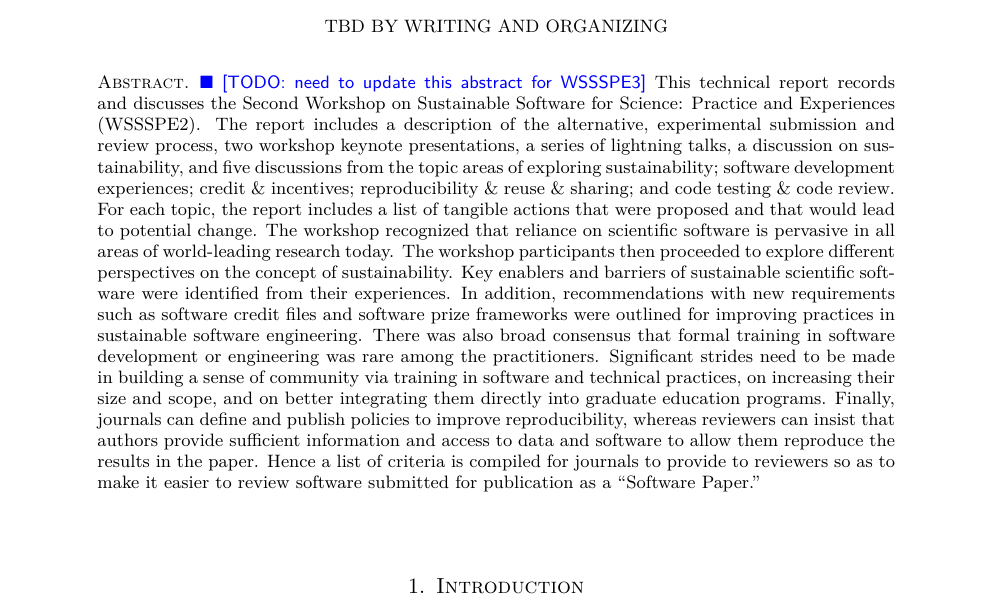
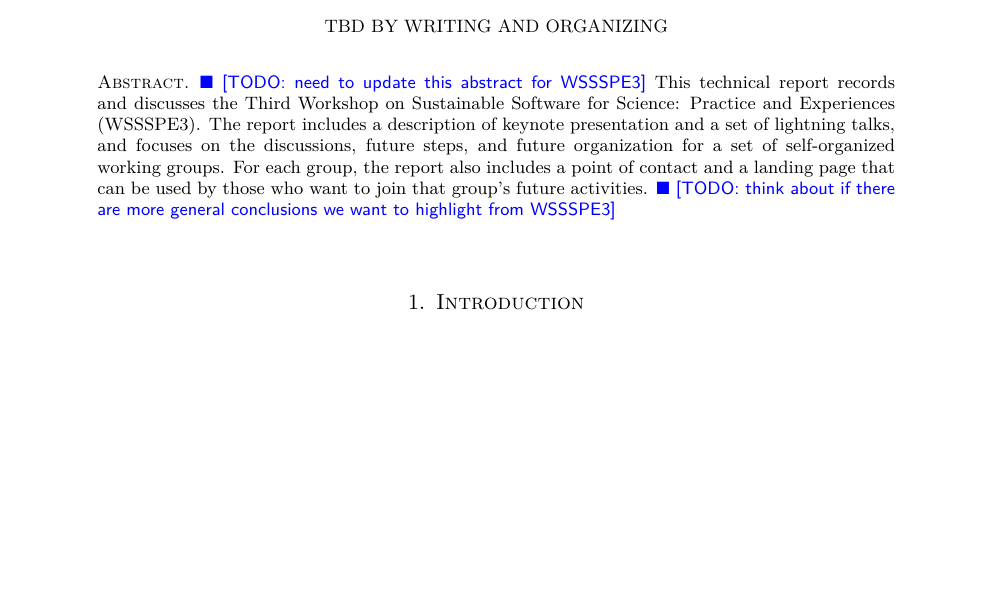
Before and after one commit to WSSSPE/meetings, a LaTeX paper (WSSSPE3/report/WSSSPE3_review.tex): part of page 1 of 39 before the commit and part of page 1 of 38 after it, cut so that both start at the same text, the shorter picture padded with empty space. Compiled offline with pdfLaTeX.

Commit message:
update abstract

```diff
--- a/WSSSPE3/report/WSSSPE3_review.tex
+++ b/WSSSPE3/report/WSSSPE3_review.tex
@@ -114,40 +114,39 @@
 
 \begin{abstract}
 \todo{need to update this abstract for WSSSPE3}
-This technical report records and discusses the Second Workshop on Sustainable
-Software for Science: Practice and Experiences (WSSSPE2).
+This technical report records and discusses the Third Workshop on Sustainable
+Software for Science: Practice and Experiences (WSSSPE3).
 %The workshop used an
 %alternative submission and peer-review process, which led to a set of papers
 %divided across five topic areas:
-The report includes a description of the alternative, experimental submission
-and review process, two workshop keynote presentations, a series of lightning
-talks, a discussion on sustainability, and five discussions from the topic areas
-of exploring sustainability; software development experiences; credit \&
-incentives; reproducibility \& reuse \& sharing; and code testing \& code
-review. For each topic, the report includes a list of tangible actions that were
-proposed and that would lead to potential change.
-%
-The workshop recognized that reliance on scientific software
-is pervasive in all areas of world-leading research today. The workshop
-participants then proceeded to explore different perspectives on the concept of
-sustainability. Key enablers and barriers of sustainable scientific software
-were identified from their experiences. In addition,
-recommendations with new requirements such as software credit files and software
-prize frameworks were outlined for improving practices in sustainable software
-engineering.
-%
-There was also broad consensus that formal
-training in software development or engineering was rare among the
-practitioners. Significant strides need to be made in building a sense of
-community via training in software and technical practices, on increasing their
-size and scope, and on better integrating them directly into graduate education
-programs.
-%
-Finally, journals can define and publish policies to improve reproducibility, whereas
-reviewers can insist that authors provide sufficient information and access to
-data and software to allow them reproduce the results in the paper. Hence a list of
-criteria is compiled for  journals to provide to reviewers so as to make it easier to
-review software submitted for publication as a ``Software Paper.''
+The report includes a description of keynote presentation and a set of lightning
+talks, and focuses on the discussions, future steps, and future organization for
+a set of self-organized working groups.
+For each group, the report also includes a point of contact and a landing
+page that can be used by those who want to join that group's future activities.
+\todo{think about if there are more general conclusions we want to highlight from WSSSPE3}
+%%
+%The workshop recognized that reliance on scientific software
+%is pervasive in all areas of world-leading research today. The workshop
+%participants then proceeded to explore different perspectives on the concept of
+%sustainability. Key enablers and barriers of sustainable scientific software
+%were identified from their experiences. In addition,
+%recommendations with new requirements such as software credit files and software
+%prize frameworks were outlined for improving practices in sustainable software
+%engineering.
+%%
+%There was also broad consensus that formal
+%training in software development or engineering was rare among the
+%practitioners. Significant strides need to be made in building a sense of
+%community via training in software and technical practices, on increasing their
+%size and scope, and on better integrating them directly into graduate education
+%programs.
+%%
+%Finally, journals can define and publish policies to improve reproducibility, whereas
+%reviewers can insist that authors provide sufficient information and access to
+%data and software to allow them reproduce the results in the paper. Hence a list of
+%criteria is compiled for  journals to provide to reviewers so as to make it easier to
+%review software submitted for publication as a ``Software Paper.''
 
 \end{abstract}
 
```
